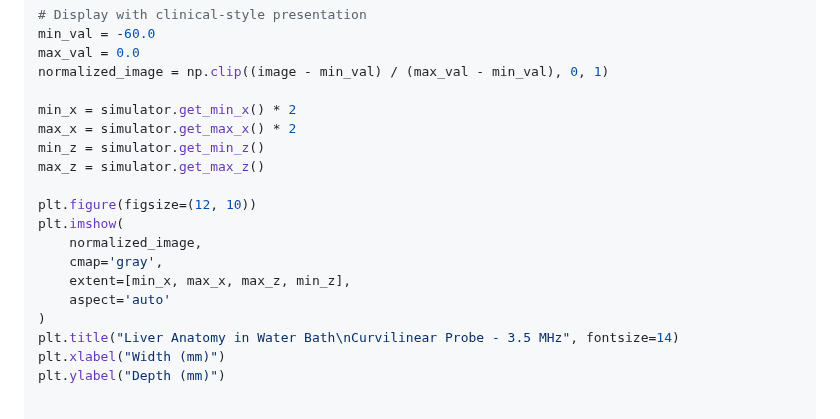
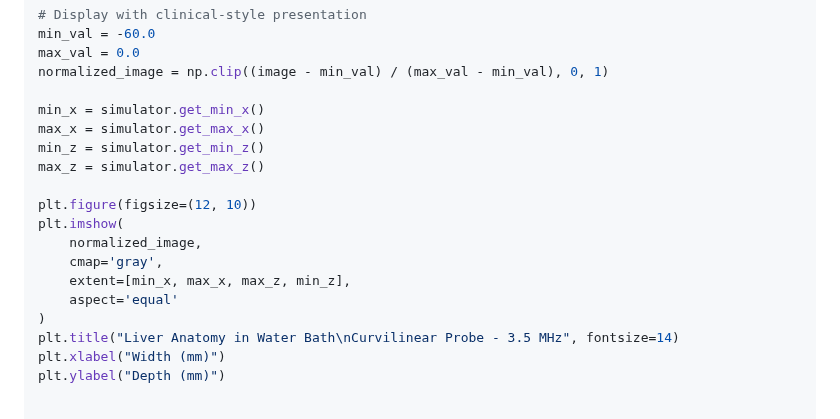
Before and after one commit to isaac-for-healthcare/i4h-sensor-simulation, a Markdown page: docs/ultrasound_simulator_getting_started.md, the part around the change. Rendered like a GitHub page.

Commit message:
Fix curvilinear scan conversion

```diff
--- a/docs/ultrasound_simulator_getting_started.md
+++ b/docs/ultrasound_simulator_getting_started.md
@@ -1011,8 +1011,8 @@ min_val = -60.0
 max_val = 0.0
 normalized_image = np.clip((image - min_val) / (max_val - min_val), 0, 1)
 
-min_x = simulator.get_min_x() * 2
-max_x = simulator.get_max_x() * 2
+min_x = simulator.get_min_x()
+max_x = simulator.get_max_x()
 min_z = simulator.get_min_z()
 max_z = simulator.get_max_z()
 
@@ -1021,7 +1021,7 @@ plt.imshow(
     normalized_image,
     cmap='gray',
     extent=[min_x, max_x, max_z, min_z],
-    aspect='auto'
+    aspect='equal'
 )
 plt.title("Liver Anatomy in Water Bath\nCurvilinear Probe - 3.5 MHz", fontsize=14)
 plt.xlabel("Width (mm)")
```
